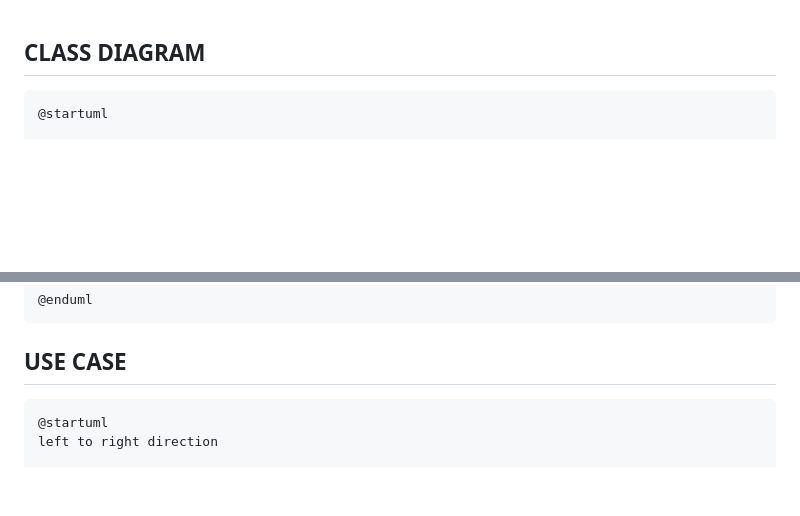
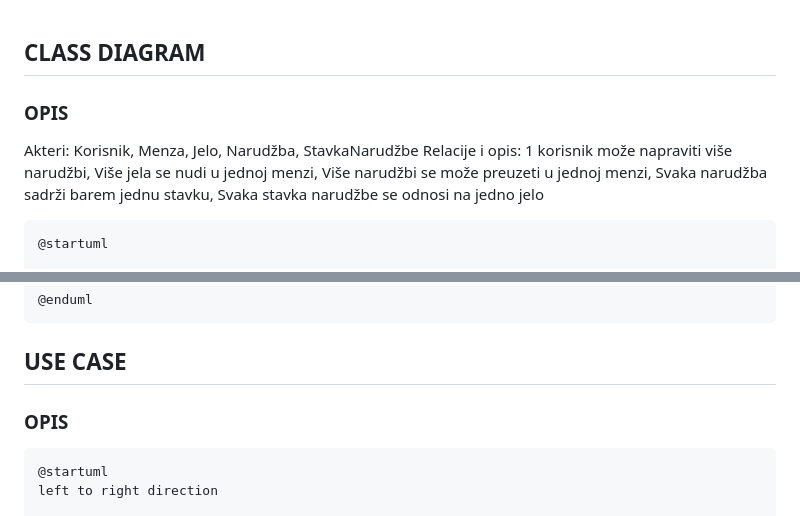
Before and after one commit to TinArambasic/UniEats, a Markdown page: uml.md, 2 parts joined by grey strips. GitHub-like rendering; blank space fills up the shorter version.

Commit message:
Enhance uml.md with class and use case descriptions
Added descriptions for class diagram and use case sections.

````diff
--- a/uml.md
+++ b/uml.md
@@ -1,4 +1,7 @@
 ## CLASS DIAGRAM
+### OPIS
+Akteri: Korisnik, Menza, Jelo, Narudžba, StavkaNarudžbe
+Relacije i opis: 1 korisnik može napraviti više narudžbi, Više jela se nudi u jednoj menzi, Više narudžbi se može preuzeti u jednoj menzi, Svaka narudžba sadrži barem jednu stavku, Svaka stavka narudžbe se odnosi na jedno jelo
 ```
 @startuml
 
@@ -88,6 +91,8 @@ end
 ```
 
 ## USE CASE
+### OPIS
+
 ```
 @startuml
 left to right direction
````
